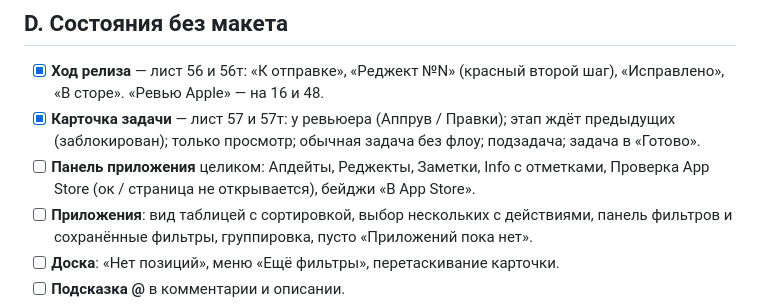
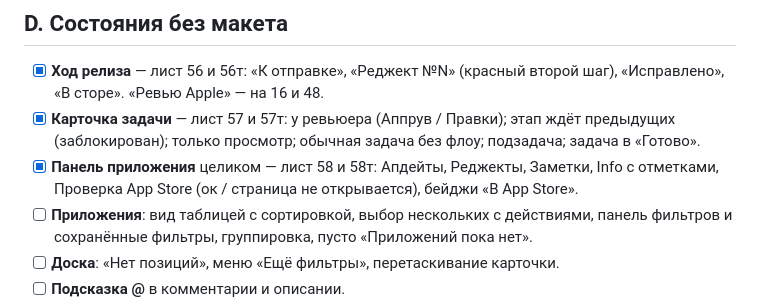
Before and after one commit to norin-web/Task-boart-hsym, a Markdown page: docs/design-system/gaps.md, the part around the change. GitHub-like rendering.

```diff
--- a/docs/design-system/gaps.md
+++ b/docs/design-system/gaps.md
@@ -71,7 +71,7 @@
 
 - [x] **Ход релиза** — лист 56 и 56т: «К отправке», «Реджект №N» (красный второй шаг), «Исправлено», «В сторе». «Ревью Apple» — на 16 и 48.
 - [x] **Карточка задачи** — лист 57 и 57т: у ревьюера (Аппрув / Правки); этап ждёт предыдущих (заблокирован); только просмотр; обычная задача без флоу; подзадача; задача в «Готово».
-- [ ] **Панель приложения** целиком: Апдейты, Реджекты, Заметки, Info с отметками, Проверка App Store (ок / страница не открывается), бейджи «В App Store».
+- [x] **Панель приложения** целиком — лист 58 и 58т: Апдейты, Реджекты, Заметки, Info с отметками, Проверка App Store (ок / страница не открывается), бейджи «В App Store».
 - [ ] **Приложения**: вид таблицей с сортировкой, выбор нескольких с действиями, панель фильтров и сохранённые фильтры, группировка, пусто «Приложений пока нет».
 - [ ] **Доска**: «Нет позиций», меню «Ещё фильтры», перетаскивание карточки.
 - [ ] **Подсказка @** в комментарии и описании.
```
Also changed, not shown: docs/design-system/README.md (+2 -2 lines).
